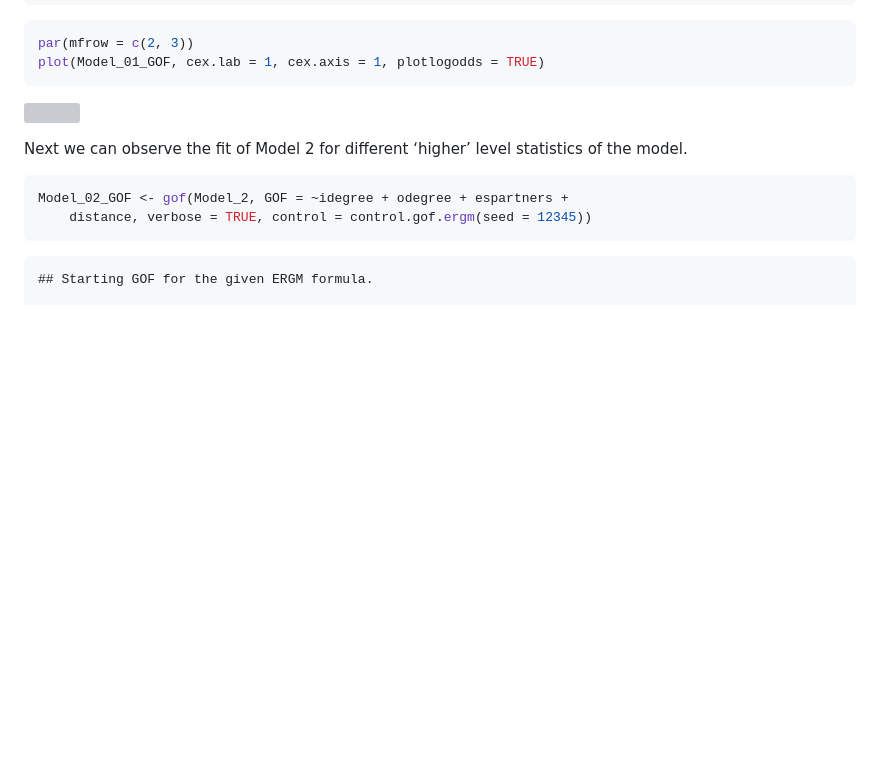
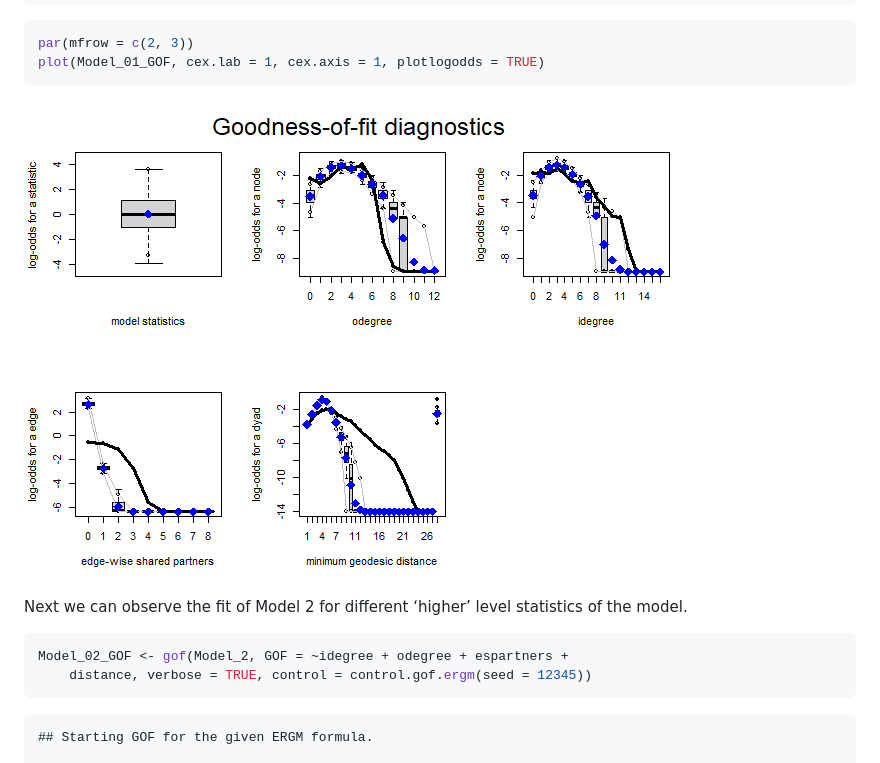
Before and after one commit to omiridoue/ergm-glasgow-teen-network, a Markdown page: 02_ERGM_Model.md, the part around the change. GitHub-like rendering; blank space fills up the shorter version; grey boxes are pictures that could not be loaded.

````diff
--- a/02_ERGM_Model.md
+++ b/02_ERGM_Model.md
@@ -271,7 +271,7 @@ par(mfrow = c(2, 3))
 plot(Model_01_GOF, cex.lab = 1, cex.axis = 1, plotlogodds = TRUE)
 ```
 
-![](Visuals02_Model1_Diagnostics.png)<!-- -->
+![](02_Model1_Diagnostics.png)<!-- -->
 
 Next we can observe the fit of Model 2 for different ‘higher’ level
 statistics of the model.
````
